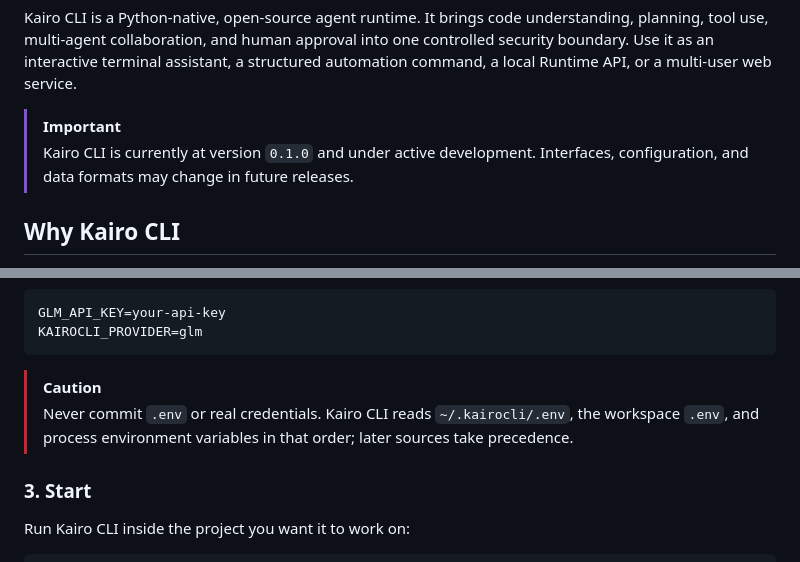
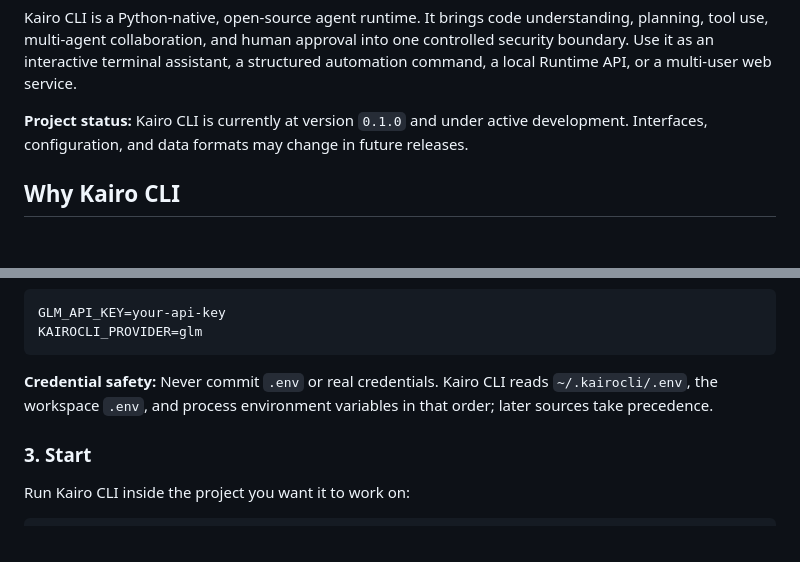
Before and after one commit to Lukyyyyy/KairoCLI, a Markdown page: README.en.md, 2 parts joined by grey strips. Rendered like a GitHub page; blank space fills up the shorter version.

Commit message:
docs: 优化 README 展示样式

````diff
--- a/README.en.md
+++ b/README.en.md
@@ -31,9 +33,8 @@ tool use, multi-agent collaboration, and human approval into one controlled secu
 it as an interactive terminal assistant, a structured automation command, a local Runtime API, or a
 multi-user web service.
 
-> [!IMPORTANT]
-> Kairo CLI is currently at version `0.1.0` and under active development. Interfaces,
-> configuration, and data formats may change in future releases.
+**Project status:** Kairo CLI is currently at version `0.1.0` and under active development.
+Interfaces, configuration, and data formats may change in future releases.
 
 ## Why Kairo CLI
 
@@ -113,9 +114,9 @@ GLM_API_KEY=your-api-key
 KAIROCLI_PROVIDER=glm
 ```
 
-> [!CAUTION]
-> Never commit `.env` or real credentials. Kairo CLI reads `~/.kairocli/.env`, the workspace
-> `.env`, and process environment variables in that order; later sources take precedence.
+**Credential safety:** Never commit `.env` or real credentials. Kairo CLI reads
+`~/.kairocli/.env`, the workspace `.env`, and process environment variables in that order; later
+sources take precedence.
 
 ### 3. Start
 
````
Also changed, not shown: other parts of README.en.md (+4 -2 lines), README.md (+7 -7 lines).
